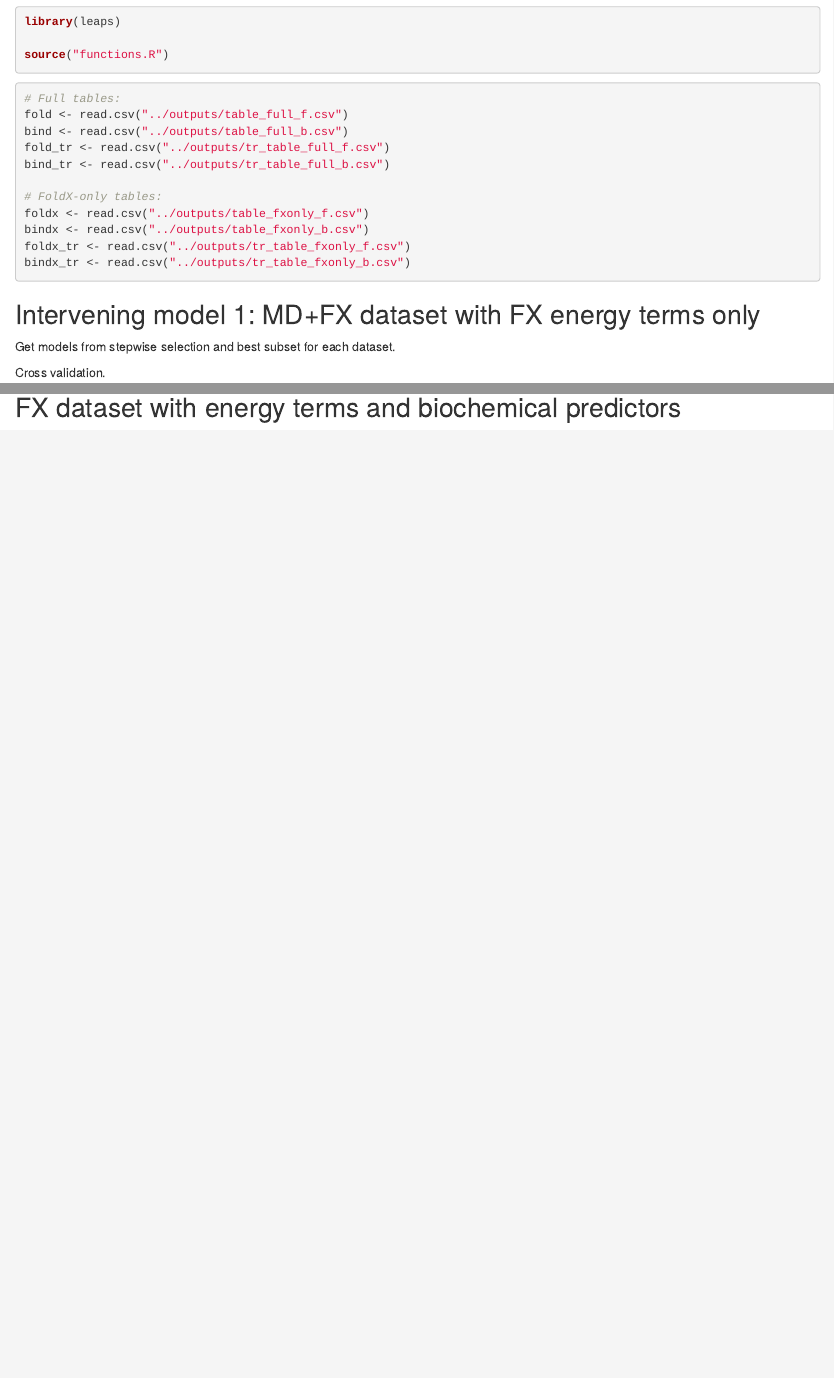
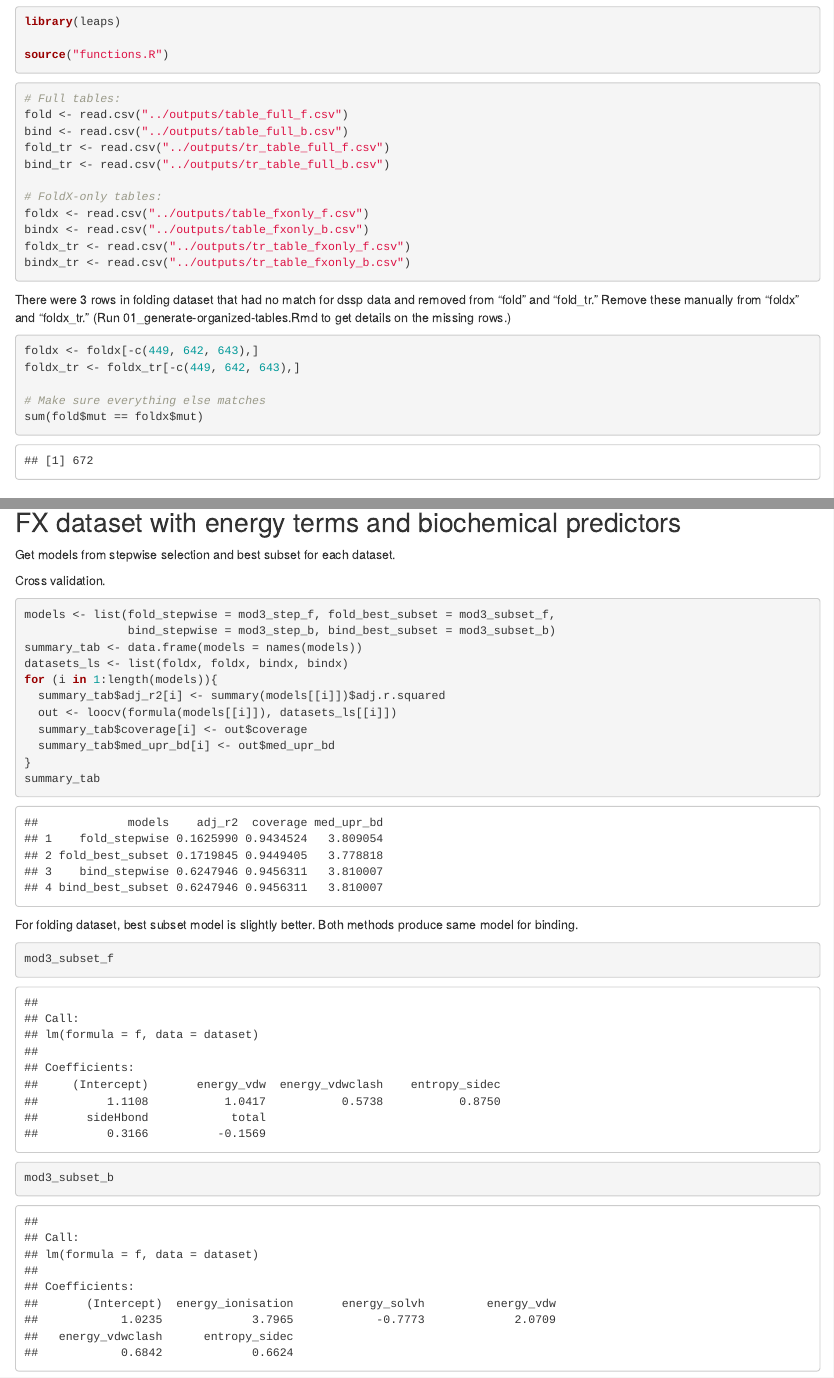
Before and after one commit to yesols/fx_error_model, an R Markdown document (scripts/04_other-mods.Rmd): the page in a window 1100 px wide, from 550 px down, and a second part further down, joined at a grey line. Rendered offline with R 4.5, knitr and Pandoc, with nearby package versions; some code elsewhere in the file could not run offline.

Commit message:
Intervening models complete.

````diff
--- a/scripts/04_other-mods.Rmd
+++ b/scripts/04_other-mods.Rmd
@@ -36,6 +36,16 @@ bindx <- read.csv("../outputs/table_fxonly_b.csv")
 foldx_tr <- read.csv("../outputs/tr_table_fxonly_f.csv")
 bindx_tr <- read.csv("../outputs/tr_table_fxonly_b.csv")
 ```
+
+There were 3 rows in folding dataset that had no match for dssp data and removed from "fold" and "fold_tr." Remove these manually from "foldx" and "foldx_tr." (Run 01_generate-organized-tables.Rmd to get details on the missing rows.)
+```{r}
+foldx <- foldx[-c(449, 642, 643),]
+foldx_tr <- foldx_tr[-c(449, 642, 643),]
+
+# Make sure everything else matches
+sum(fold$mut == foldx$mut)
+```
+
 
 
 
@@ -108,0 +127,32 @@ summary_tab
+Get models from stepwise selection and best subset for each dataset.
+```{r, include = FALSE}
+data_f <- foldx_tr %>% select(-ends_with("sd"))
+data_b <- bindx_tr %>% select(-ends_with("sd"))
+# stepwise selection
+mod3_step_f <- run_stepwise(data_f)
+mod3_step_b <- run_stepwise(data_b)
+# best subset
+mod3_subset_f <- run_subset(data_f)
+mod3_subset_b <- run_subset(data_b)
+```
+
+Cross validation.
+```{r}
+models <- list(fold_stepwise = mod3_step_f, fold_best_subset = mod3_subset_f,
+               bind_stepwise = mod3_step_b, bind_best_subset = mod3_subset_b)
+summary_tab <- data.frame(models = names(models))
+datasets_ls <- list(foldx, foldx, bindx, bindx)
+for (i in 1:length(models)){
+  summary_tab$adj_r2[i] <- summary(models[[i]])$adj.r.squared
+  out <- loocv(formula(models[[i]]), datasets_ls[[i]])
+  summary_tab$coverage[i] <- out$coverage
+  summary_tab$med_upr_bd[i] <- out$med_upr_bd
+}
+summary_tab
+```
+For folding dataset, best subset model is slightly better. Both methods produce same model for binding.
+
+```{r}
+mod3_subset_f
+mod3_subset_b
+```
````
Also changed, not shown: scripts/04_other-mods.Rmd (8 more changed lines).
